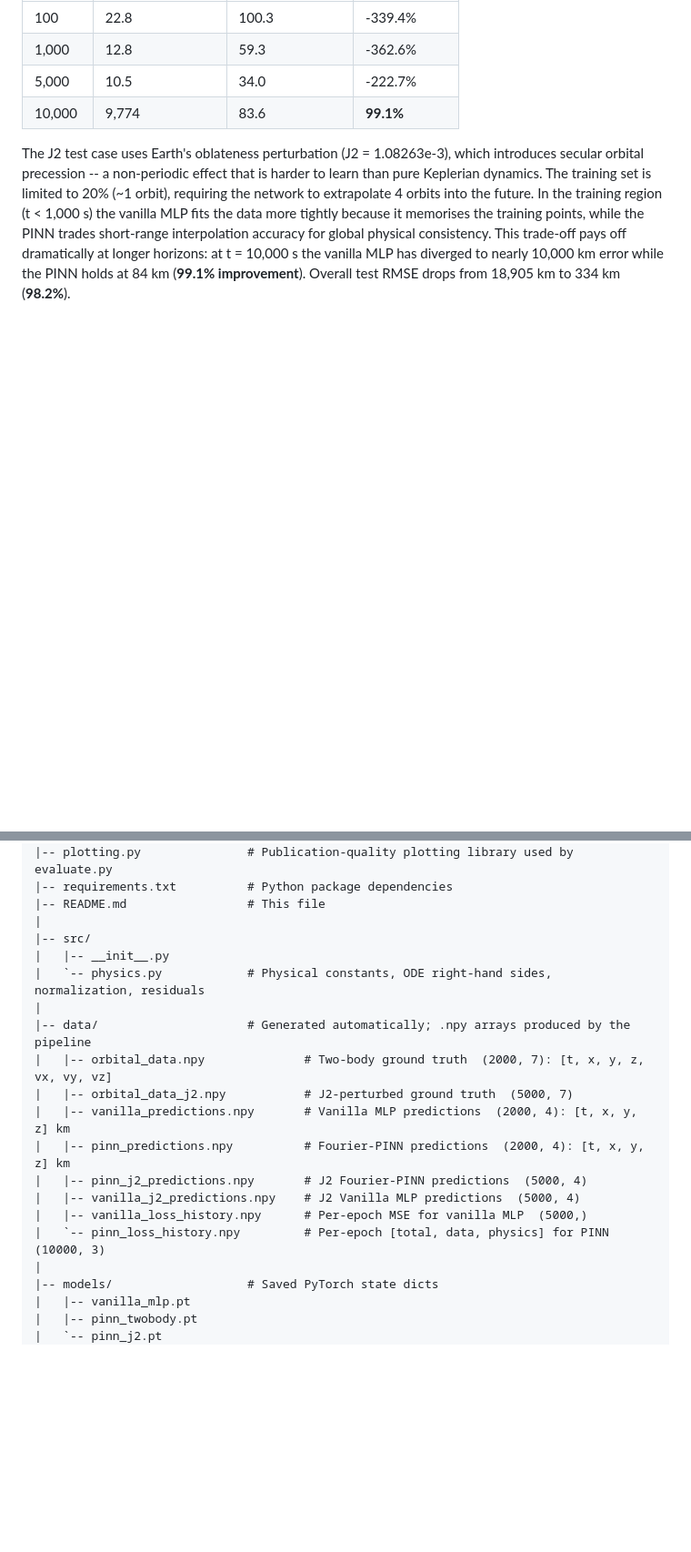
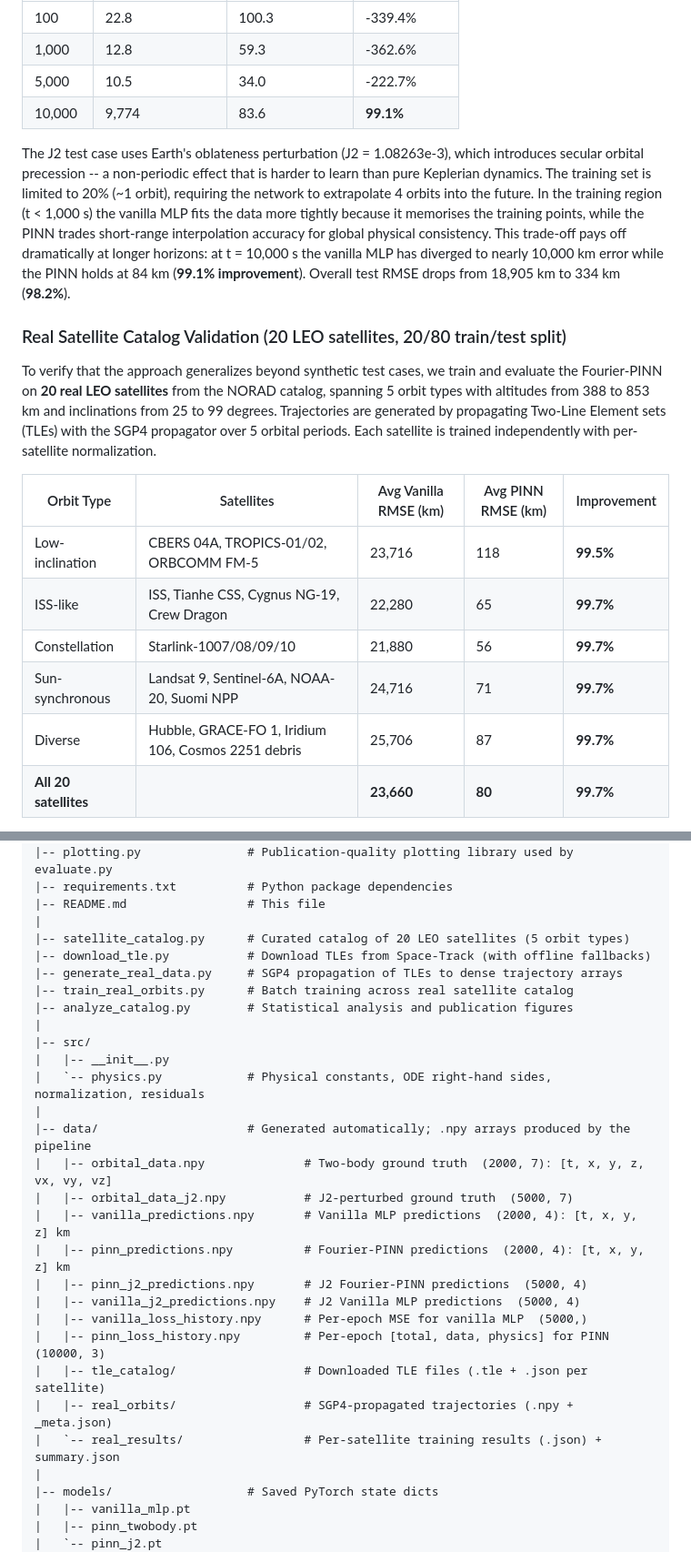
Before and after one commit to deusalter/ISEF-PINN, a Markdown page: README.md, 2 parts joined by grey strips. Shown at 91% size. Drawn GitHub-style; blank space fills up the shorter version.

```diff
--- a/README.md
+++ b/README.md
@@ -45,3 +45,17 @@ The Fourier feature encoding gives the PINN natural building blocks for periodic
 | 10,000 | 9,774 | 83.6 | **99.1%** |
 
 The J2 test case uses Earth's oblateness perturbation (J2 = 1.08263e-3), which introduces secular orbital precession -- a non-periodic effect that is harder to learn than pure Keplerian dynamics. The training set is limited to 20% (~1 orbit), requiring the network to extrapolate 4 orbits into the future. In the training region (t < 1,000 s) the vanilla MLP fits the data more tightly because it memorises the training points, while the PINN trades short-range interpolation accuracy for global physical consistency. This trade-off pays off dramatically at longer horizons: at t = 10,000 s the vanilla MLP has diverged to nearly 10,000 km error while the PINN holds at 84 km (**99.1% improvement**). Overall test RMSE drops from 18,905 km to 334 km (**98.2%**).
+
+### Real Satellite Catalog Validation (20 LEO satellites, 20/80 train/test split)
+
+To verify that the approach generalizes beyond synthetic test cases, we train and evaluate the Fourier-PINN on **20 real LEO satellites** from the NORAD catalog, spanning 5 orbit types with altitudes from 388 to 853 km and inclinations from 25 to 99 degrees. Trajectories are generated by propagating Two-Line Element sets (TLEs) with the SGP4 propagator over 5 orbital periods. Each satellite is trained independently with per-satellite normalization.
+
+| Orbit Type | Satellites | Avg Vanilla RMSE (km) | Avg PINN RMSE (km) | Improvement |
+|---|---|---|---|---|
+| Low-inclination | CBERS 04A, TROPICS-01/02, ORBCOMM FM-5 | 23,716 | 118 | **99.5%** |
+| ISS-like | ISS, Tianhe CSS, Cygnus NG-19, Crew Dragon | 22,280 | 65 | **99.7%** |
+| Constellation | Starlink-1007/08/09/10 | 21,880 | 56 | **99.7%** |
+| Sun-synchronous | Landsat 9, Sentinel-6A, NOAA-20, Suomi NPP | 24,716 | 71 | **99.7%** |
+| Diverse | Hubble, GRACE-FO 1, Iridium 106, Cosmos 2251 debris | 25,706 | 87 | **99.7%** |
+| **All 20 satellites** | | **23,660** | **80** | **99.7%** |
+
@@ -101,6 +143,12 @@ ISEF_PINN/
 |-- requirements.txt          # Python package dependencies
 |-- README.md                 # This file
 |
+|-- satellite_catalog.py      # Curated catalog of 20 LEO satellites (5 orbit types)
+|-- download_tle.py           # Download TLEs from Space-Track (with offline fallbacks)
+|-- generate_real_data.py     # SGP4 propagation of TLEs to dense trajectory arrays
+|-- train_real_orbits.py      # Batch training across real satellite catalog
+|-- analyze_catalog.py        # Statistical analysis and publication figures
+|
 |-- src/
 |   |-- __init__.py
 |   `-- physics.py            # Physical constants, ODE right-hand sides, normalization, residuals
@@ -113,7 +161,10 @@ ISEF_PINN/
 |   |-- pinn_j2_predictions.npy       # J2 Fourier-PINN predictions  (5000, 4)
 |   |-- vanilla_j2_predictions.npy    # J2 Vanilla MLP predictions  (5000, 4)
 |   |-- vanilla_loss_history.npy      # Per-epoch MSE for vanilla MLP  (5000,)
-|   `-- pinn_loss_history.npy         # Per-epoch [total, data, physics] for PINN  (10000, 3)
+|   |-- pinn_loss_history.npy         # Per-epoch [total, data, physics] for PINN  (10000, 3)
+|   |-- tle_catalog/                  # Downloaded TLE files (.tle + .json per satellite)
+|   |-- real_orbits/                  # SGP4-propagated trajectories (.npy + _meta.json)
+|   `-- real_results/                 # Per-satellite training results (.json) + summary.json
 |
 |-- models/                   # Saved PyTorch state dicts
 |   |-- vanilla_mlp.pt
```
Also changed, not shown: other parts of README.md (+67 -10 lines).
